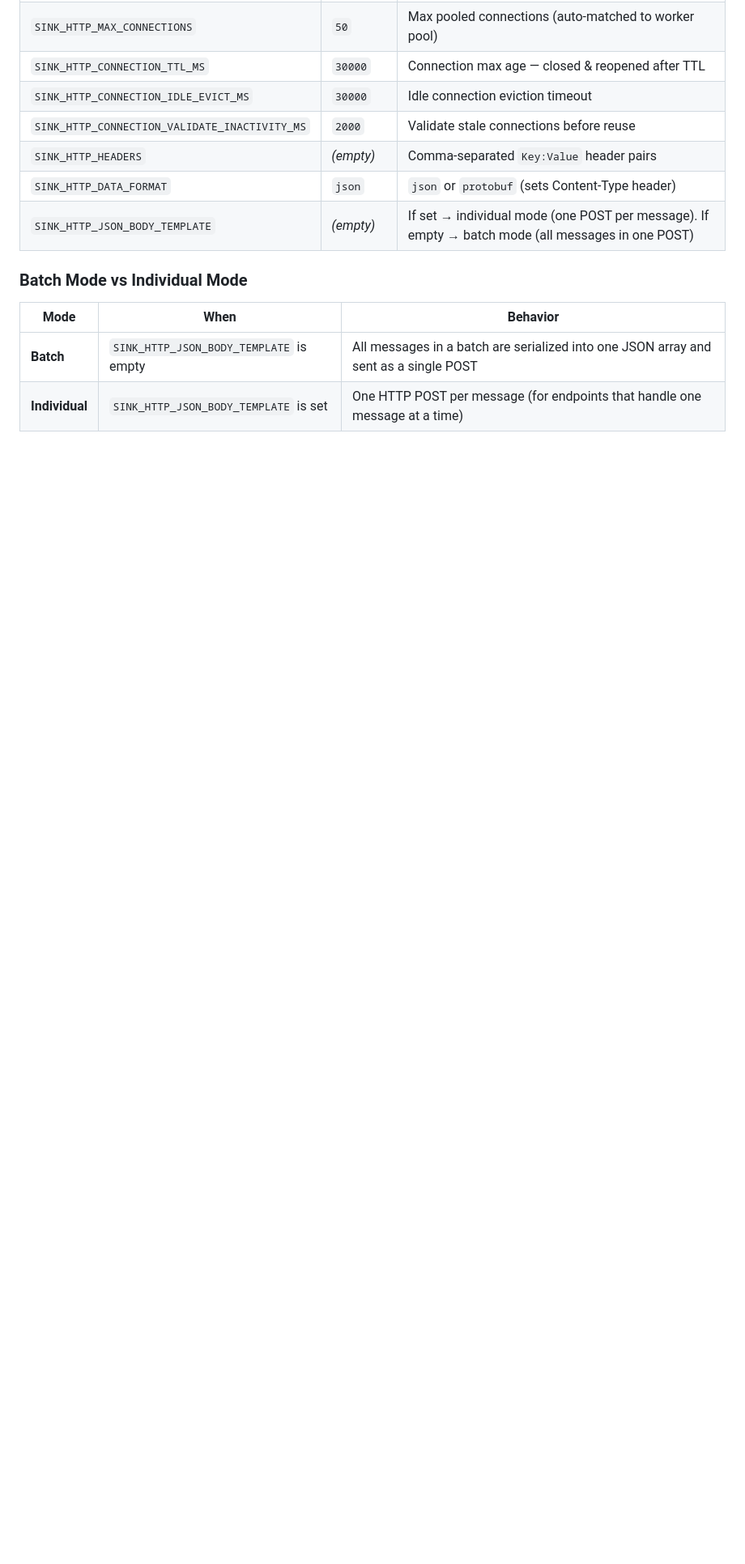
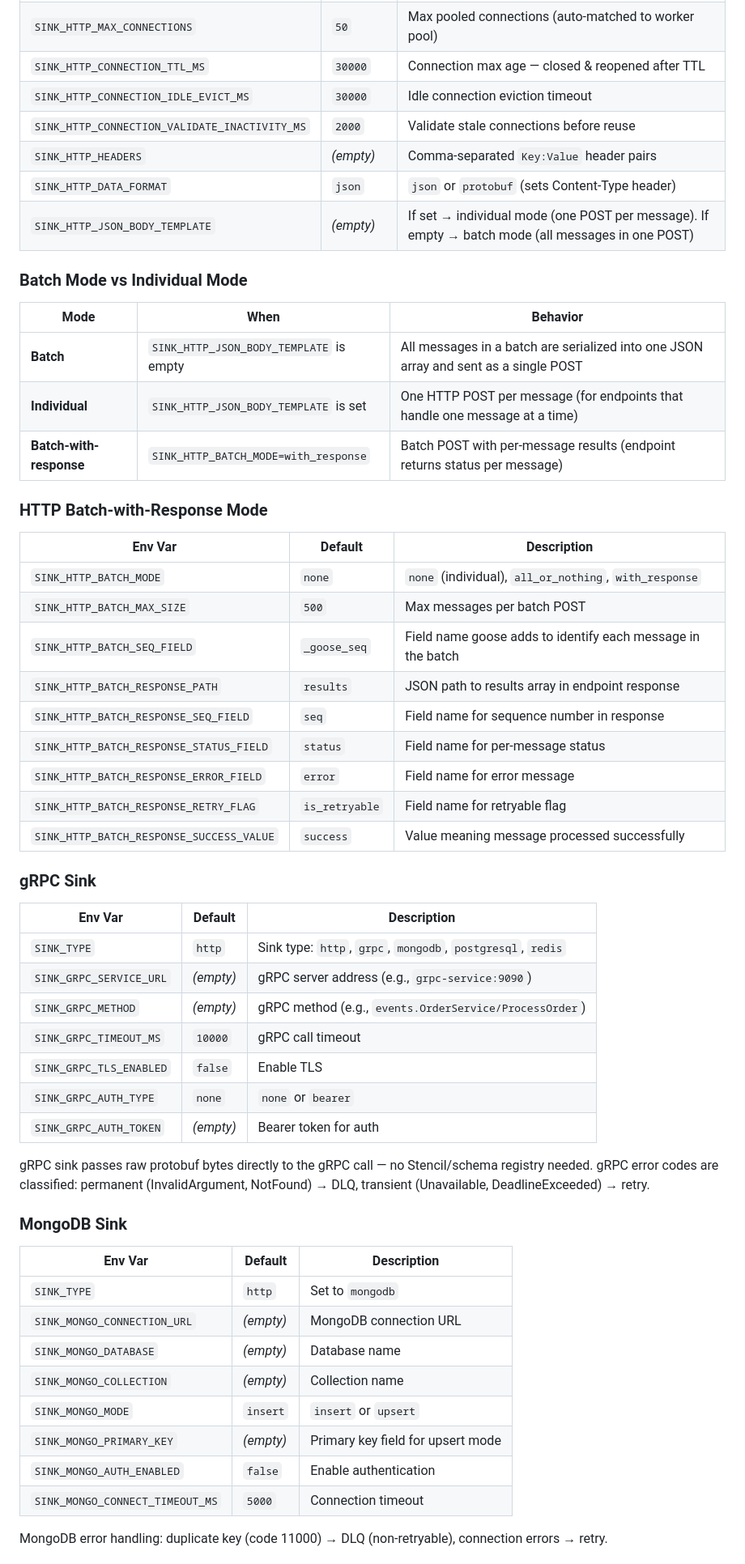
Before and after one commit to Goose-Kafka/goose, a Markdown page: README.md, the part around one of its changes. Shown at 81% size. GitHub-like rendering; blank space fills up the shorter version.

```diff
--- a/README.md
+++ b/README.md
@@ -171,3 +176,48 @@ All configuration is via environment variables. Sane defaults are provided — o
 |---|---|---|
 | **Batch** | `SINK_HTTP_JSON_BODY_TEMPLATE` is empty | All messages in a batch are serialized into one JSON array and sent as a single POST |
 | **Individual** | `SINK_HTTP_JSON_BODY_TEMPLATE` is set | One HTTP POST per message (for endpoints that handle one message at a time) |
+| **Batch-with-response** | `SINK_HTTP_BATCH_MODE=with_response` | Batch POST with per-message results (endpoint returns status per message) |
+
+### HTTP Batch-with-Response Mode
+
+| Env Var | Default | Description |
+|---|---|---|
+| `SINK_HTTP_BATCH_MODE` | `none` | `none` (individual), `all_or_nothing`, `with_response` |
+| `SINK_HTTP_BATCH_MAX_SIZE` | `500` | Max messages per batch POST |
+| `SINK_HTTP_BATCH_SEQ_FIELD` | `_goose_seq` | Field name goose adds to identify each message in the batch |
+| `SINK_HTTP_BATCH_RESPONSE_PATH` | `results` | JSON path to results array in endpoint response |
+| `SINK_HTTP_BATCH_RESPONSE_SEQ_FIELD` | `seq` | Field name for sequence number in response |
+| `SINK_HTTP_BATCH_RESPONSE_STATUS_FIELD` | `status` | Field name for per-message status |
+| `SINK_HTTP_BATCH_RESPONSE_ERROR_FIELD` | `error` | Field name for error message |
+| `SINK_HTTP_BATCH_RESPONSE_RETRY_FLAG` | `is_retryable` | Field name for retryable flag |
+| `SINK_HTTP_BATCH_RESPONSE_SUCCESS_VALUE` | `success` | Value meaning message processed successfully |
+
+### gRPC Sink
+
+| Env Var | Default | Description |
+|---|---|---|
+| `SINK_TYPE` | `http` | Sink type: `http`, `grpc`, `mongodb`, `postgresql`, `redis` |
+| `SINK_GRPC_SERVICE_URL` | _(empty)_ | gRPC server address (e.g., `grpc-service:9090`) |
+| `SINK_GRPC_METHOD` | _(empty)_ | gRPC method (e.g., `events.OrderService/ProcessOrder`) |
+| `SINK_GRPC_TIMEOUT_MS` | `10000` | gRPC call timeout |
+| `SINK_GRPC_TLS_ENABLED` | `false` | Enable TLS |
+| `SINK_GRPC_AUTH_TYPE` | `none` | `none` or `bearer` |
+| `SINK_GRPC_AUTH_TOKEN` | _(empty)_ | Bearer token for auth |
+
+gRPC sink passes raw protobuf bytes directly to the gRPC call — no Stencil/schema registry needed. gRPC error codes are classified: permanent (InvalidArgument, NotFound) → DLQ, transient (Unavailable, DeadlineExceeded) → retry.
+
+### MongoDB Sink
+
+| Env Var | Default | Description |
+|---|---|---|
+| `SINK_TYPE` | `http` | Set to `mongodb` |
+| `SINK_MONGO_CONNECTION_URL` | _(empty)_ | MongoDB connection URL |
+| `SINK_MONGO_DATABASE` | _(empty)_ | Database name |
+| `SINK_MONGO_COLLECTION` | _(empty)_ | Collection name |
+| `SINK_MONGO_MODE` | `insert` | `insert` or `upsert` |
+| `SINK_MONGO_PRIMARY_KEY` | _(empty)_ | Primary key field for upsert mode |
+| `SINK_MONGO_AUTH_ENABLED` | `false` | Enable authentication |
+| `SINK_MONGO_CONNECT_TIMEOUT_MS` | `5000` | Connection timeout |
+
+MongoDB error handling: duplicate key (code 11000) → DLQ (non-retryable), connection errors → retry.
+
```
Also changed, not shown: other parts of README.md (+71 -27 lines).
